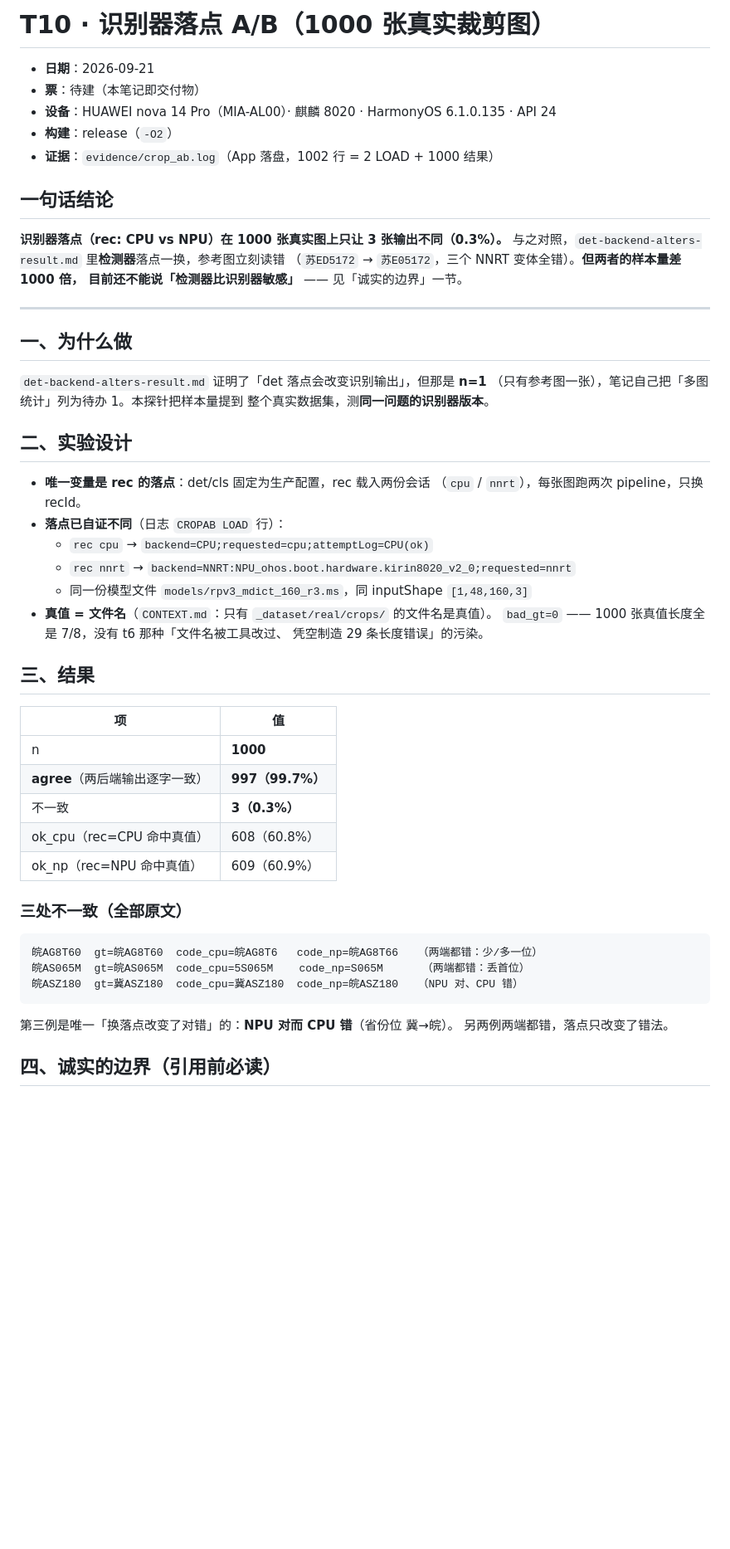
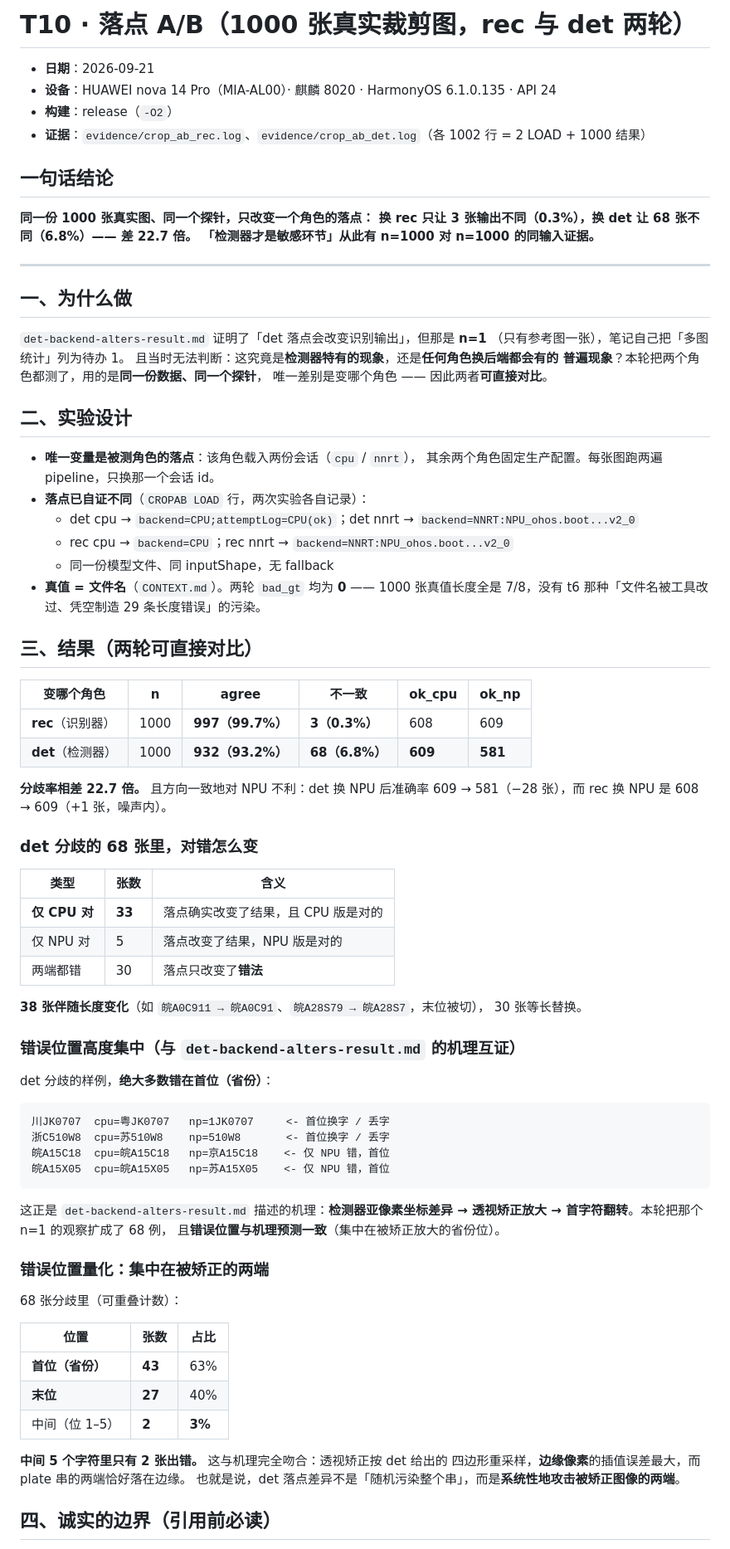
Before and after one commit to YangShusen2001/lpr-kirin8020, a Markdown page: docs/notes/t10-recognizer-backend-ab.md, the part around one of its changes. Shown at 83% size. Drawn GitHub-style; blank space fills up the shorter version.

````diff
--- a/docs/notes/t10-recognizer-backend-ab.md
+++ b/docs/notes/t10-recognizer-backend-ab.md
@@ -1,58 +1,87 @@
-# T10 · 识别器落点 A/B（1000 张真实裁剪图）
+# T10 · 落点 A/B（1000 张真实裁剪图，rec 与 det 两轮）
 
 - **日期**：2026-09-21
-- **票**：待建（本笔记即交付物）
 - **设备**：HUAWEI nova 14 Pro（MIA-AL00）· 麒麟 8020 · HarmonyOS 6.1.0.135 · API 24
 - **构建**：release（`-O2`）
-- **证据**：`evidence/crop_ab.log`（App 落盘，1002 行 = 2 LOAD + 1000 结果）
+- **证据**：`evidence/crop_ab_rec.log`、`evidence/crop_ab_det.log`（各 1002 行 = 2 LOAD + 1000 结果）
 
 ## 一句话结论
 
-**识别器落点（rec: CPU vs NPU）在 1000 张真实图上只让 3 张输出不同（0.3%）。**
-与之对照，`det-backend-alters-result.md` 里**检测器**落点一换，参考图立刻读错
-（`苏ED5172` → `苏E05172`，三个 NNRT 变体全错）。**但两者的样本量差 1000 倍，
-目前还不能说「检测器比识别器敏感」** —— 见「诚实的边界」一节。
+**同一份 1000 张真实图、同一个探针，只改变一个角色的落点：
+换 rec 只让 3 张输出不同（0.3%），换 det 让 68 张不同（6.8%）—— 差 22.7 倍。
+「检测器才是敏感环节」从此有 n=1000 对 n=1000 的同输入证据。**
 
 ---
 
 ## 一、为什么做
 
 `det-backend-alters-result.md` 证明了「det 落点会改变识别输出」，但那是 **n=1**
-（只有参考图一张），笔记自己把「多图统计」列为待办 1。本探针把样本量提到
-整个真实数据集，测**同一问题的识别器版本**。
+（只有参考图一张），笔记自己把「多图统计」列为待办 1。
+且当时无法判断：这究竟是**检测器特有的现象**，还是**任何角色换后端都会有的
+普遍现象**？本轮把两个角色都测了，用的是**同一份数据、同一个探针**，
+唯一差别是变哪个角色 —— 因此两者**可直接对比**。
 
 ## 二、实验设计
 
-- **唯一变量是 rec 的落点**：det/cls 固定为生产配置，rec 载入两份会话
-  （`cpu` / `nnrt`），每张图跑两次 pipeline，只换 recId。
-- **落点已自证不同**（日志 `CROPAB LOAD` 行）：
-  - `rec cpu` → `backend=CPU;requested=cpu;attemptLog=CPU(ok)`
-  - `rec nnrt` → `backend=NNRT:NPU_ohos.boot.hardware.kirin8020_v2_0;requested=nnrt`
-  - 同一份模型文件 `models/rpv3_mdict_160_r3.ms`，同 inputShape `[1,48,160,3]`
-- **真值 = 文件名**（`CONTEXT.md`：只有 `_dataset/real/crops/` 的文件名是真值）。
-  `bad_gt=0` —— 1000 张真值长度全是 7/8，没有 t6 那种「文件名被工具改过、
-  凭空制造 29 条长度错误」的污染。
+- **唯一变量是被测角色的落点**：该角色载入两份会话（`cpu` / `nnrt`），
+  其余两个角色固定生产配置。每张图跑两遍 pipeline，只换那一个会话 id。
+- **落点已自证不同**（`CROPAB LOAD` 行，两次实验各自记录）：
+  - det cpu → `backend=CPU;attemptLog=CPU(ok)`；det nnrt → `backend=NNRT:NPU_ohos.boot...v2_0`
+  - rec cpu → `backend=CPU`；rec nnrt → `backend=NNRT:NPU_ohos.boot...v2_0`
+  - 同一份模型文件、同 inputShape，无 fallback
+- **真值 = 文件名**（`CONTEXT.md`）。两轮 `bad_gt` 均为 **0**
+  —— 1000 张真值长度全是 7/8，没有 t6 那种「文件名被工具改过、凭空制造
+  29 条长度错误」的污染。
 
-## 三、结果
+## 三、结果（两轮可直接对比）
 
-| 项 | 值 |
-|---|---|
-| n | **1000** |
-| **agree**（两后端输出逐字一致） | **997（99.7%）** |
-| 不一致 | **3（0.3%）** |
-| ok_cpu（rec=CPU 命中真值） | 608（60.8%） |
-| ok_np（rec=NPU 命中真值） | 609（60.9%） |
+| 变哪个角色 | n | **agree** | 不一致 | ok_cpu | ok_np |
+|---|---|---|---|---|---|
+| **rec**（识别器） | 1000 | **997（99.7%）** | **3（0.3%）** | 608 | 609 |
+| **det**（检测器） | 1000 | **932（93.2%）** | **68（6.8%）** | **609** | **581** |
 
-### 三处不一致（全部原文）
+**分歧率相差 22.7 倍。** 且方向一致地对 NPU 不利：det 换 NPU 后准确率
+609 → 581（−28 张），而 rec 换 NPU 是 608 → 609（+1 张，噪声内）。
+
+### det 分歧的 68 张里，对错怎么变
+
+| 类型 | 张数 | 含义 |
+|---|---|---|
+| **仅 CPU 对** | **33** | 落点确实改变了结果，且 CPU 版是对的 |
+| 仅 NPU 对 | 5 | 落点改变了结果，NPU 版是对的 |
+| 两端都错 | 30 | 落点只改变了**错法** |
+
+**38 张伴随长度变化**（如 `皖A0C911 → 皖A0C91`、`皖A28S79 → 皖A28S7`，末位被切），
+30 张等长替换。
+
+### 错误位置高度集中（与 `det-backend-alters-result.md` 的机理互证）
+
+det 分歧的样例，**绝大多数错在首位（省份）**：
 
 ```
-皖AG8T60  gt=皖AG8T60  code_cpu=皖AG8T6   code_np=皖AG8T66   （两端都错：少/多一位）
-皖AS065M  gt=皖AS065M  code_cpu=5S065M    code_np=S065M      （两端都错：丢首位）
-皖ASZ180  gt=冀ASZ180  code_cpu=冀ASZ180  code_np=皖ASZ180   （NPU 对、CPU 错）
+川JK0707  cpu=粤JK0707   np=1JK0707     <- 首位换字 / 丢字
+浙C510W8  cpu=苏510W8    np=510W8       <- 首位换字 / 丢字
+皖A15C18  cpu=皖A15C18   np=京A15C18    <- 仅 NPU 错，首位
+皖A15X05  cpu=皖A15X05   np=苏A15X05    <- 仅 NPU 错，首位
 ```
 
-第三例是唯一「换落点改变了对错」的：**NPU 对而 CPU 错**（省份位 冀→皖）。
-另两例两端都错，落点只改变了错法。
+这正是 `det-backend-alters-result.md` 描述的机理：**检测器亚像素坐标差异 →
+透视矫正放大 → 首字符翻转**。本轮把那个 n=1 的观察扩成了 68 例，
+且**错误位置与机理预测一致**（集中在被矫正放大的省份位）。
+
+### 错误位置量化：集中在被矫正的**两端**
+
+68 张分歧里（可重叠计数）：
+
+| 位置 | 张数 | 占比 |
+|---|---|---|
+| **首位（省份）** | **43** | 63% |
+| **末位** | **27** | 40% |
+| 中间（位 1–5） | **2** | **3%** |
+
+**中间 5 个字符里只有 2 张出错。** 这与机理完全吻合：透视矫正按 det 给出的
+四边形重采样，**边缘像素**的插值误差最大，而 plate 串的两端恰好落在边缘。
+也就是说，det 落点差异不是「随机污染整个串」，而是**系统性地攻击被矫正图像的两端**。
 
 ## 四、诚实的边界（引用前必读）
 
````
Also changed, not shown: other parts of docs/notes/t10-recognizer-backend-ab.md (+27 -32 lines).
